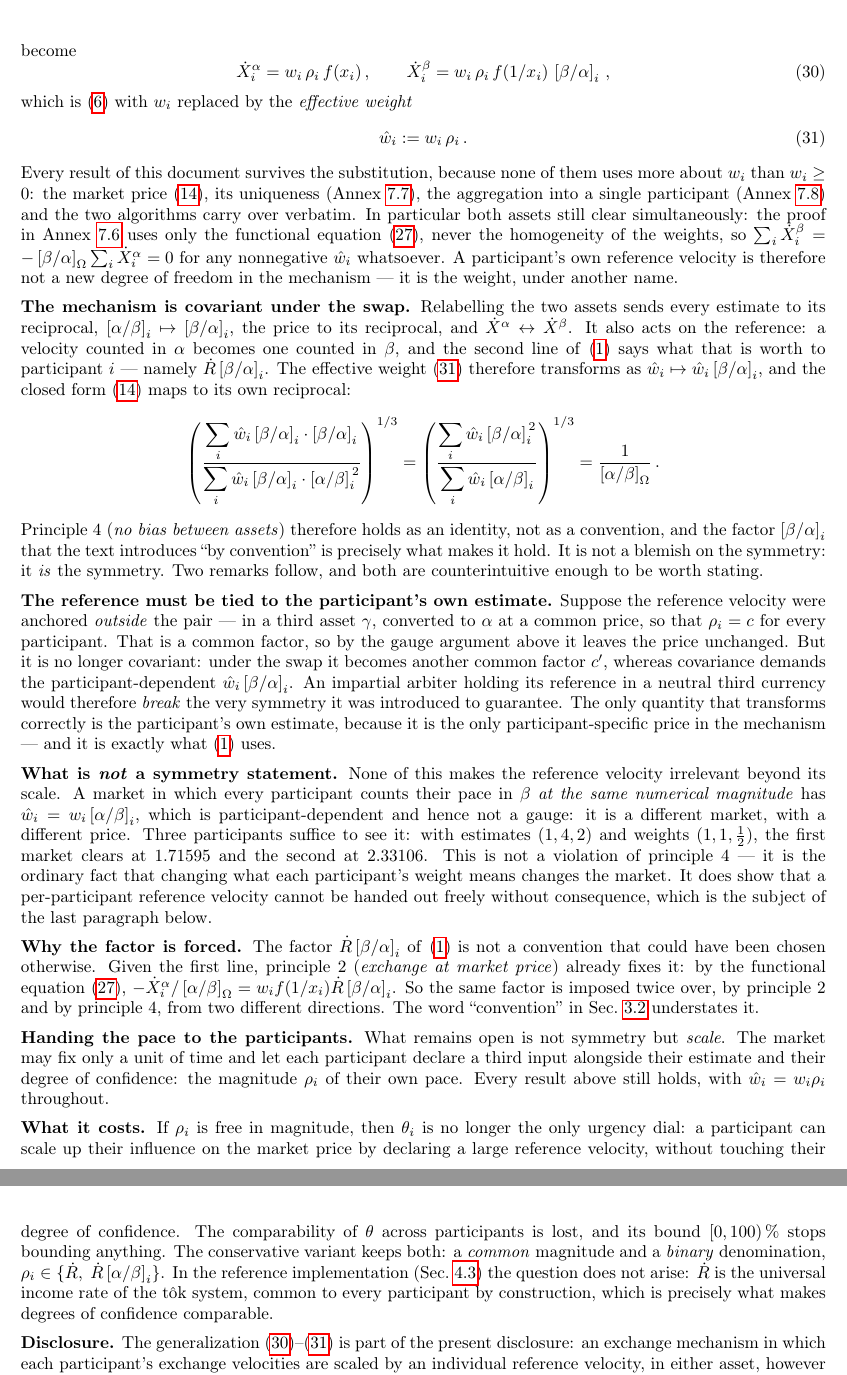
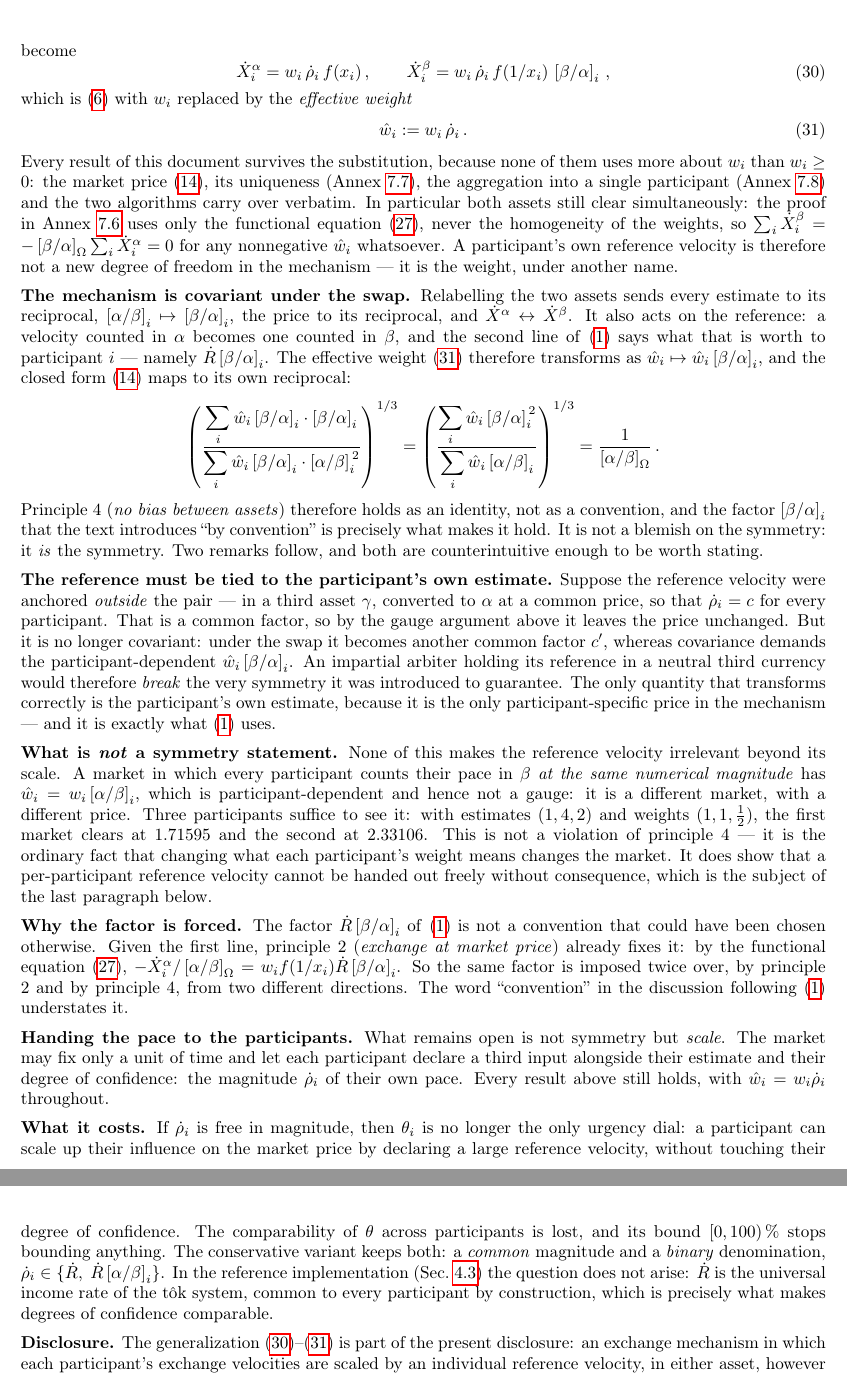
Before and after one commit to MaximeTousignant/miluRepo, a LaTeX document (publications/stokex/stokex_defensive_publication.tex): two parts of pages 24 and 25 of 31, joined at a grey line, cut so that both start at the same text. Compiled offline with pdfLaTeX.

Commit message:
StokEx : ρ̇ prend son point, et un renvoi corrigé
ρ est une vitesse de référence — une quantité par unité de temps. La
table de notation du document pose que le point surmonté marque
exactement ça. Mon annexe l'écrivait sans, en contradiction avec sa
propre règle. Neuf occurrences, corrigées.

Et le renvoi au mot « convention » pointait Sec. 3.2 (« The market »)
alors que la phrase est en 3.1.1. Remplacé par un renvoi à l'équation,
qui ne bouge pas quand les sections bougent.

31 pages, aucun avertissement.

Co-Authored-By: Claude Opus 5 <noreply@anthropic.com>

```diff
--- a/publications/stokex/stokex_defensive_publication.tex
+++ b/publications/stokex/stokex_defensive_publication.tex
@@ -920,12 +920,12 @@ Let each participant declare their own reference velocity, and write $\rho_i$ fo
 counted in $\alpha$ per unit of time. The exchange velocities become
 \begin{equation}
-    \dot{X}^\alpha_i = w_i\, \rho_i\, f(x_i)\,, \qquad
-    \dot{X}^\beta_i = w_i\, \rho_i\, f(1/x_i)\, \priceBA_i\,,
+    \dot{X}^\alpha_i = w_i\, \dot{\rho}_i\, f(x_i)\,, \qquad
+    \dot{X}^\beta_i = w_i\, \dot{\rho}_i\, f(1/x_i)\, \priceBA_i\,,
     \label{eqOwnReference}
 \end{equation}
 which is \eqref{eqExchangeVelocities} with $w_i$ replaced by the \emph{effective weight}
 \begin{equation}
-    \hat{w}_i := w_i\, \rho_i \,. \label{eqEffectiveWeight}
+    \hat{w}_i := w_i\, \dot{\rho}_i \,. \label{eqEffectiveWeight}
 \end{equation}
 Every result of this document survives the substitution, because none of them uses more
 about $w_i$ than $w_i \geq 0$: the market price \eqref{eqMarketPrice}, its uniqueness
@@ -960,7 +960,7 @@ symmetry. Two remarks follow, and both are counterintuitive enough to be worth s
 
 \textbf{The reference must be tied to the participant's own estimate.} Suppose the
 reference velocity were anchored \emph{outside} the pair --- in a third asset $\gamma$,
-converted to $\alpha$ at a common price, so that $\rho_i = c$ for every participant. That
+converted to $\alpha$ at a common price, so that $\dot{\rho}_i = c$ for every participant. That
 is a common factor, so by the gauge argument above it leaves the price unchanged. But it is
 no longer covariant: under the swap it becomes another common factor $c'$, whereas
 covariance demands the participant-dependent $\hat{w}_i \priceBA_i$. An impartial arbiter
@@ -986,20 +986,20 @@ the first line, principle 2 (\emph{exchange at market price}) already fixes it:
 functional equation \eqref{eqFunctionalEquation},
 $-\dot{X}^\alpha_i / \priceAB_\Omega = w_i f(1/x_i) \dot{R} \priceBA_i$. So the same
 factor is imposed twice over, by principle 2 and by principle 4, from two different
-directions. The word ``convention'' in Sec.~\ref{secMarketPrice} understates it.
+directions. The word ``convention'' in the discussion following \eqref{eqExchangeSymmetry} understates it.
 
 \textbf{Handing the pace to the participants.} What remains open is not symmetry but
 \emph{scale}. The market may fix only a unit of time and let each participant declare a
 third input alongside their estimate and their degree of confidence: the magnitude
-$\rho_i$ of their own pace. Every result above still holds, with $\hat{w}_i = w_i \rho_i$
+$\dot{\rho}_i$ of their own pace. Every result above still holds, with $\hat{w}_i = w_i \dot{\rho}_i$
 throughout.
 
-\textbf{What it costs.} If $\rho_i$ is free in magnitude, then $\theta_i$ is no longer the
+\textbf{What it costs.} If $\dot{\rho}_i$ is free in magnitude, then $\theta_i$ is no longer the
 only urgency dial: a participant can scale up their influence on the market price by
 declaring a large reference velocity, without touching their degree of confidence. The
 comparability of $\theta$ across participants is lost, and its bound $[0,100)\,\%$ stops
 bounding anything. The conservative variant keeps both: a \emph{common} magnitude and a
-\emph{binary} denomination, $\rho_i \in \{\dot{R},\ \dot{R}\priceAB_i\}$. In the reference
+\emph{binary} denomination, $\dot{\rho}_i \in \{\dot{R},\ \dot{R}\priceAB_i\}$. In the reference
 implementation (Sec.~\ref{secReferenceImplementation}) the question does not arise:
 $\dot{R}$ is the universal income rate of the t\^{o}k system, common to every participant
 by construction, which is precisely what makes degrees of confidence comparable.
```
Also changed, not shown: publications/stokex/stokex_defensive_publication.pdf, publications/stokex/stokex_defensive_publication.tex (2 more changed lines).
